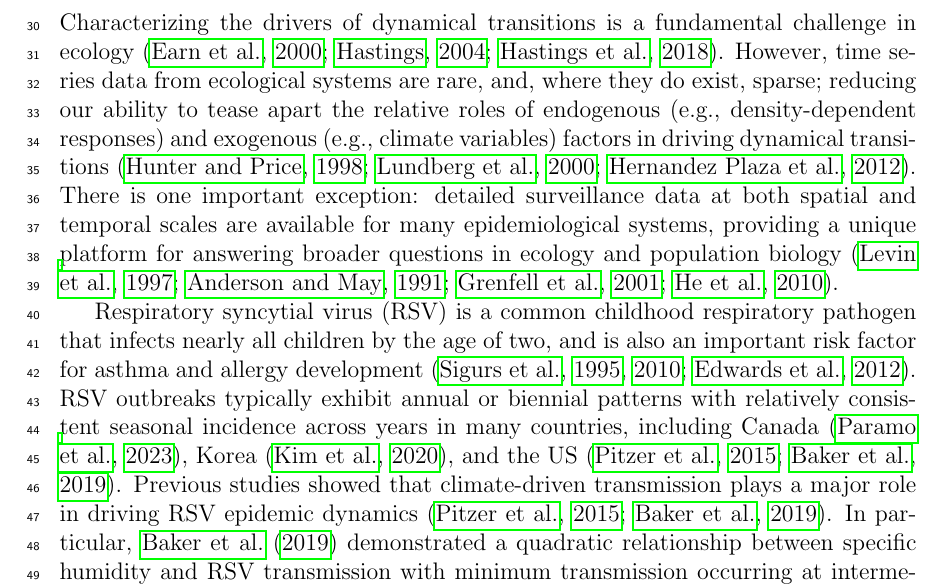
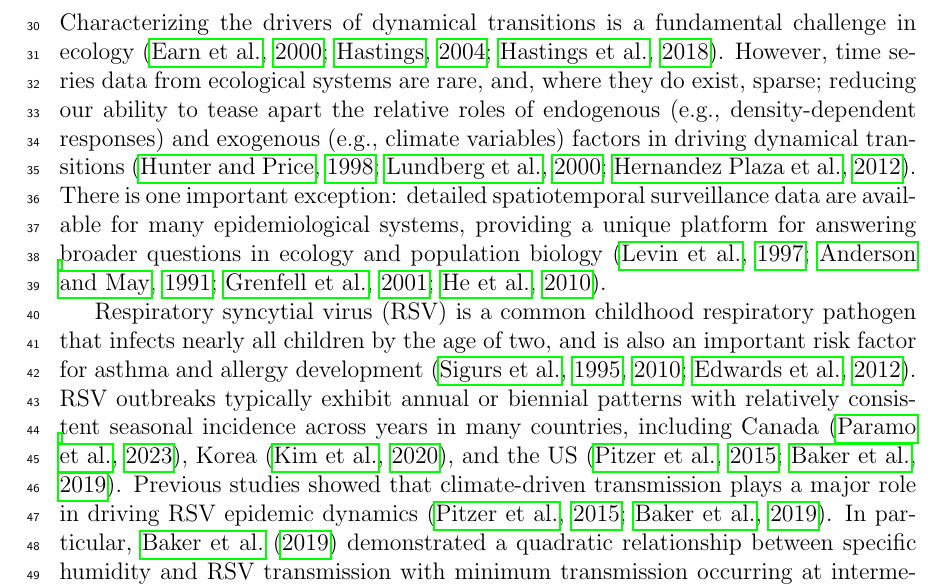
Before and after one commit to parksw3/perturbation, a LaTeX document (doc/perturbation.tex): part of page 2 of 19, cut so that both start at the same text. Compiled offline with pdfLaTeX.

Commit message:
minor tweak

```diff
--- a/doc/perturbation.tex
+++ b/doc/perturbation.tex
@@ -115,7 +115,7 @@ Our analysis underscores the power of studying infectious disease dynamics to ti
 
 Characterizing the drivers of dynamical transitions is a fundamental challenge in ecology \citep{earn2000simple,hastings2004transients,hastings2018transient}.
 However, time series data from ecological systems are rare, and, where they do exist, sparse; reducing our ability to tease apart the relative roles of endogenous (e.g., density-dependent responses) and exogenous (e.g., climate variables) factors in driving dynamical transitions \citep{hunter1998cycles,lundberg2000population,hernandez2012fluctuations}.
-There is one important exception: detailed surveillance data at both spatial and temporal scales are available for many epidemiological systems, providing a unique platform for answering broader questions in ecology and population biology \citep{levin1997mathematical,anderson1991infectious,grenfell2001travelling,he2010plug}.
+There is one important exception: detailed spatiotemporal surveillance data are available for many epidemiological systems, providing a unique platform for answering broader questions in ecology and population biology \citep{levin1997mathematical,anderson1991infectious,grenfell2001travelling,he2010plug}.
 
 Respiratory syncytial virus (RSV) is a common childhood respiratory pathogen that infects nearly all children by the age of two, and is also an important risk factor for asthma and allergy development \citep{sigurs1995asthma,sigurs2010asthma,edwards2012microbiology}.
 RSV outbreaks typically exhibit annual or biennial patterns with relatively consistent seasonal incidence across years in many countries, including Canada \citep{paramo2023respiratory}, Korea \citep{kim2020investigation}, and the US \citep{pitzer2015environmental,baker2019epidemic}.
```
Also changed, not shown: doc/perturbation.tex (3 more changed lines).
